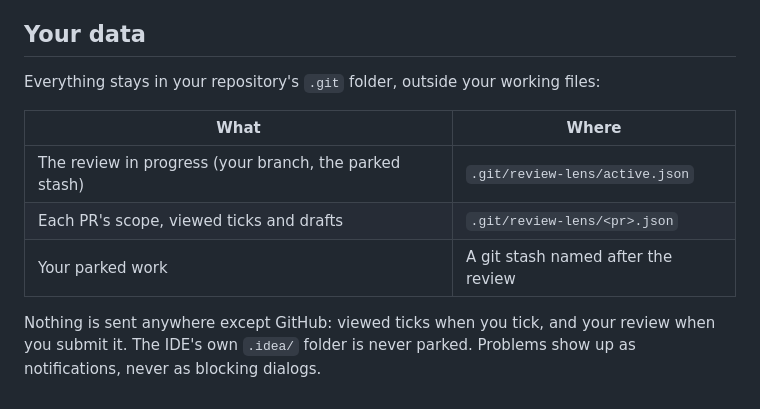
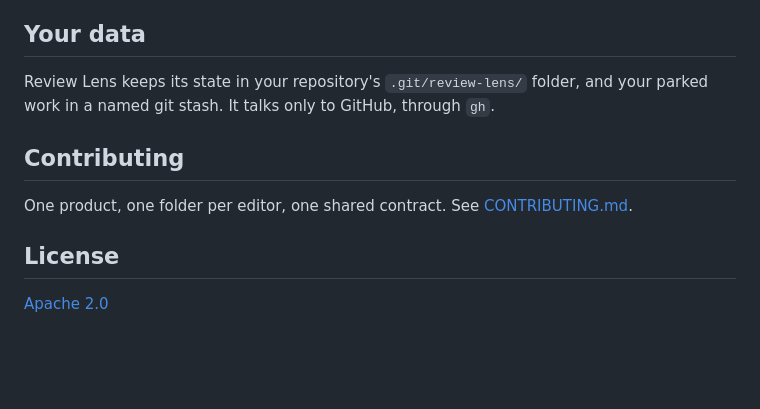
Before and after one commit to vatsarishabh22/review-lens, a Markdown page: README.md, the part around the change printed below. Rendered like a GitHub page; blank space fills up the shorter version.

```diff
--- a/README.md
+++ b/README.md
@@ -156,13 +52,13 @@ kept.
 
 ## Your data
 
-Everything stays in your repository's `.git` folder, outside your working files:
+Review Lens keeps its state in your repository's `.git/review-lens/` folder, and your parked work in a named git
+stash. It talks only to GitHub, through `gh`.
 
-| What | Where |
-|---|---|
-| The review in progress (your branch, the parked stash) | `.git/review-lens/active.json` |
-| Each PR's scope, viewed ticks and drafts | `.git/review-lens/<pr>.json` |
-| Your parked work | A git stash named after the review |
+## Contributing
 
-Nothing is sent anywhere except GitHub: viewed ticks when you tick, and your review when you submit it. The IDE's own
-`.idea/` folder is never parked. Problems show up as notifications, never as blocking dialogs.
+One product, one folder per editor, one shared contract. See [CONTRIBUTING.md](CONTRIBUTING.md).
+
+## License
+
+[Apache 2.0](LICENSE)
```
Also changed, not shown: other parts of README.md (+38 -142 lines), CONTRIBUTING.md (added, +75 -0 lines), vscode/CONTRIBUTING.md (added, +44 -0 lines), vscode/README.md (added, +31 -0 lines), docs/images/finish.png, docs/images/logo.png (added), vscode/images/icon.png (added), 10 other files.
